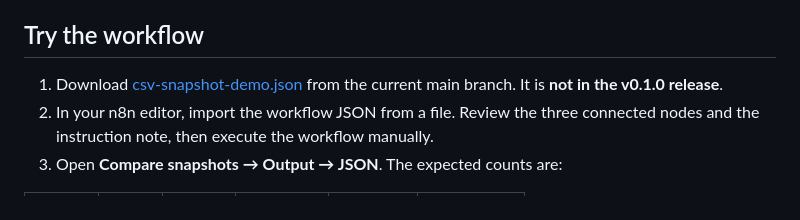
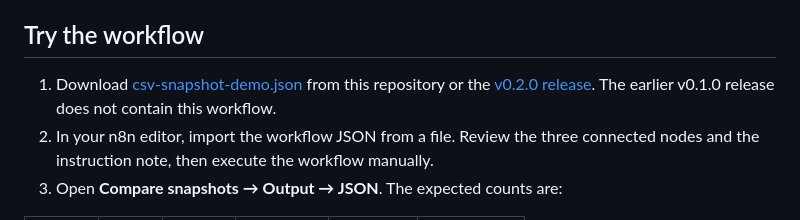
Before and after one commit to yyygyf/csv-merge-dedupe, a Markdown page: n8n/README.md, the part around the change. GitHub-like rendering.

Commit message:
docs(n8n): point downloads to v0.2.0

```diff
--- a/n8n/README.md
+++ b/n8n/README.md
@@ -4,7 +4,7 @@ A runnable example for comparing two order, inventory or membership exports by a
 
 ## Try the workflow
 
-1. Download [csv-snapshot-demo.json](csv-snapshot-demo.json) from the current main branch. It is **not in the v0.1.0 release**.
+1. Download [csv-snapshot-demo.json](csv-snapshot-demo.json) from this repository or the [v0.2.0 release](https://github.com/yyygyf/csv-merge-dedupe/releases/tag/v0.2.0). The earlier v0.1.0 release does not contain this workflow.
 2. In your n8n editor, import the workflow JSON from a file. Review the three connected nodes and the instruction note, then execute the workflow manually.
 3. Open **Compare snapshots → Output → JSON**. The expected counts are:
 
```
